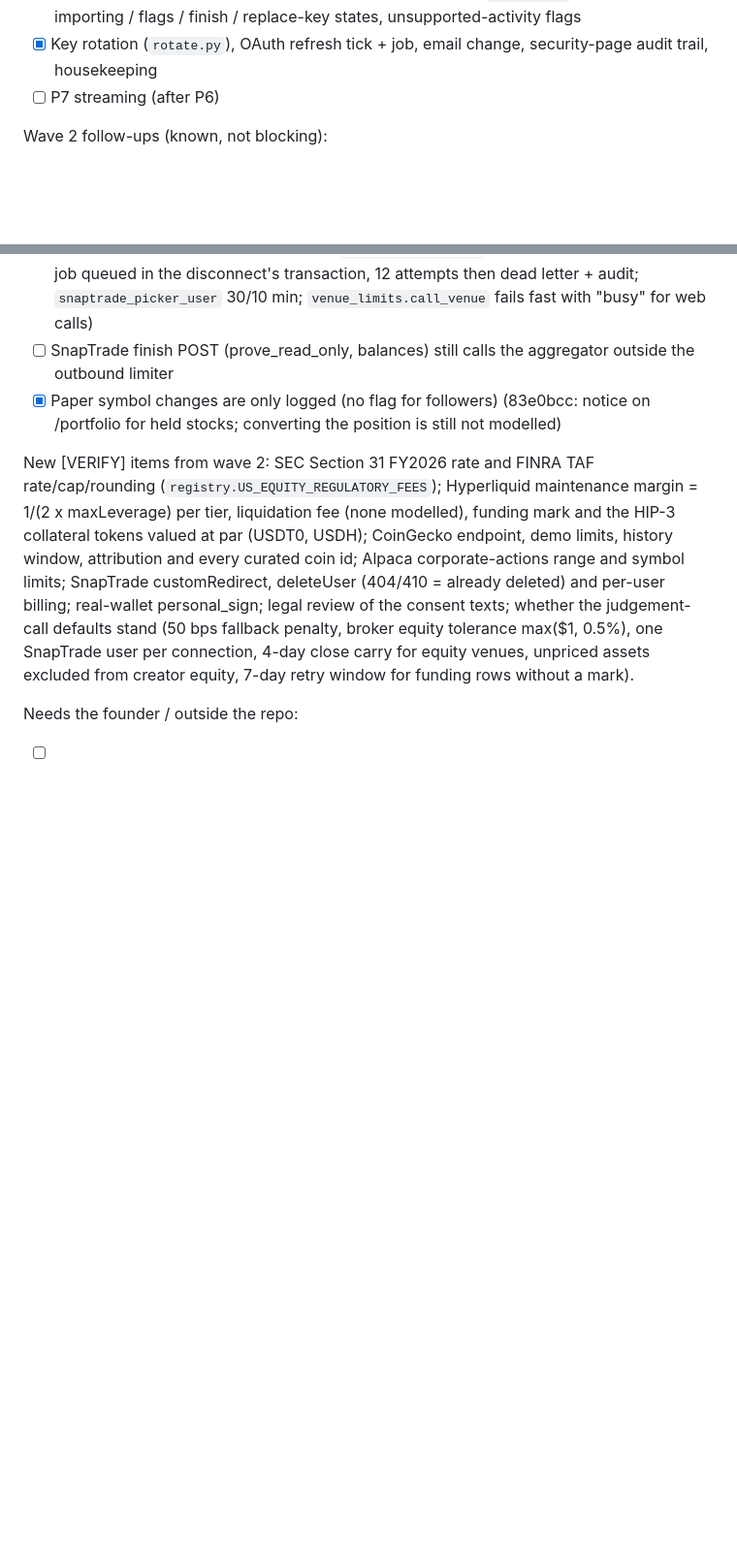
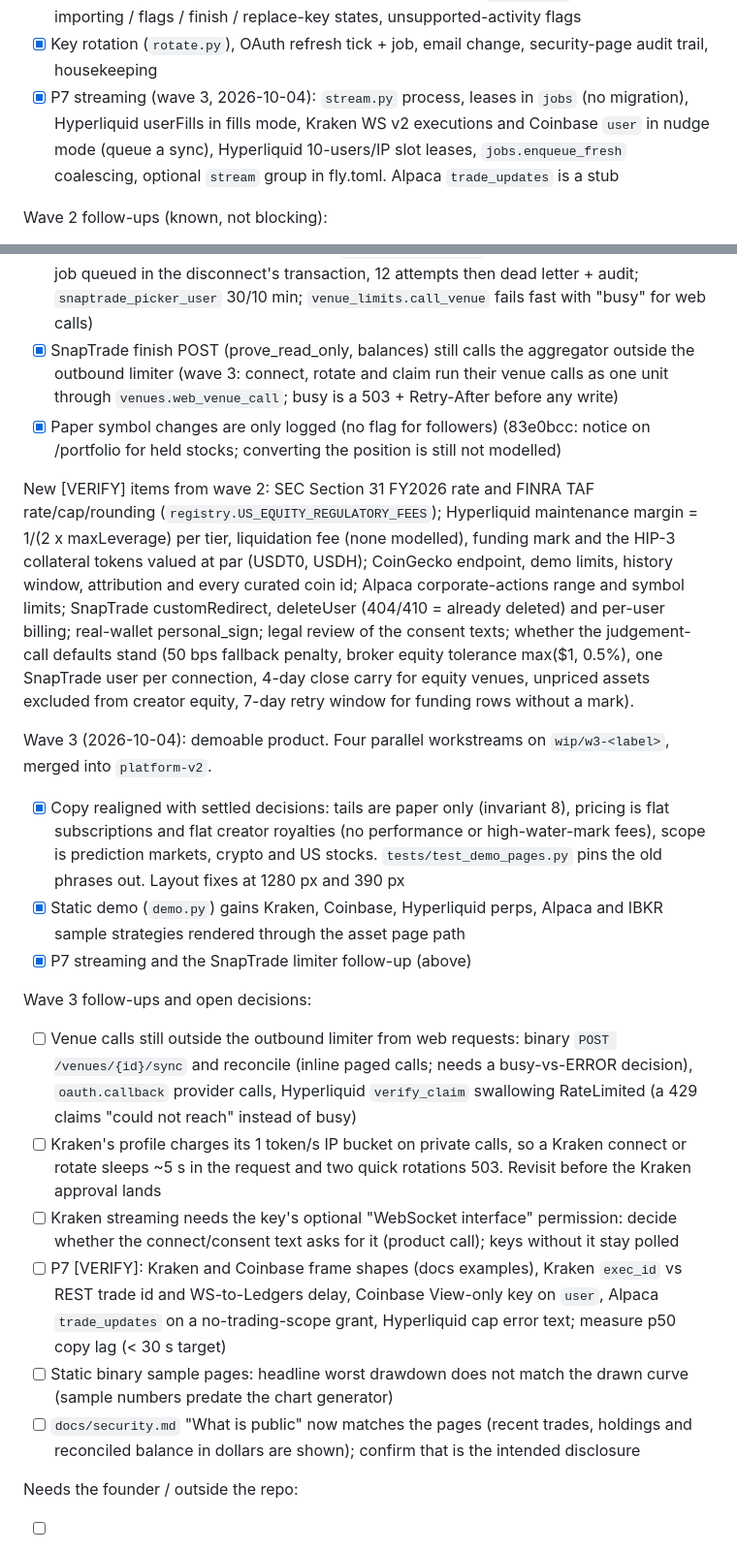
Before and after one commit to aiden-f-dsouza/alphamarket, a Markdown page: docs/implementation_plan.md, 2 parts joined by grey strips. Shown at 97% size. Drawn GitHub-style; blank space fills up the shorter version.

Commit message:
Docs: wave 3 status, stream process in CLAUDE.md, follow-ups
Co-Authored-By: Claude Opus 5.5 <noreply@anthropic.com>

```diff
--- a/docs/implementation_plan.md
+++ b/docs/implementation_plan.md
@@ -552,7 +552,11 @@ Hyperliquid perp copy, funding and liquidation).
       / flags / finish / replace-key states, unsupported-activity flags
 - [x] Key rotation (`rotate.py`), OAuth refresh tick + job, email change,
       security-page audit trail, housekeeping
-- [ ] P7 streaming (after P6)
+- [x] P7 streaming (wave 3, 2026-10-04): `stream.py` process, leases in
+      `jobs` (no migration), Hyperliquid userFills in fills mode, Kraken WS v2
+      executions and Coinbase `user` in nudge mode (queue a sync), Hyperliquid
+      10-users/IP slot leases, `jobs.enqueue_fresh` coalescing, optional
+      `stream` group in fly.toml. Alpaca `trade_updates` is a stub
 
 Wave 2 follow-ups (known, not blocking):
 
@@ -583,8 +587,10 @@ Wave 2 follow-ups (known, not blocking):
       disconnect's transaction, 12 attempts then dead letter + audit;
       `snaptrade_picker_user` 30/10 min; `venue_limits.call_venue` fails
       fast with "busy" for web calls)
-- [ ] SnapTrade finish POST (prove_read_only, balances) still calls the
-      aggregator outside the outbound limiter
+- [x] SnapTrade finish POST (prove_read_only, balances) still calls the
+      aggregator outside the outbound limiter (wave 3: connect, rotate and
+      claim run their venue calls as one unit through `venues.web_venue_call`;
+      busy is a 503 + Retry-After before any write)
 - [x] Paper symbol changes are only logged (no flag for followers)
       (83e0bcc: notice on /portfolio for held stocks; converting the
       position is still not modelled)
@@ -603,6 +609,41 @@ tolerance max($1, 0.5%), one SnapTrade user per connection, 4-day close
 carry for equity venues, unpriced assets excluded from creator equity,
 7-day retry window for funding rows without a mark).
 
+Wave 3 (2026-10-04): demoable product. Four parallel workstreams on
+`wip/w3-<label>`, merged into `platform-v2`.
+
+- [x] Copy realigned with settled decisions: tails are paper only (invariant
+      8), pricing is flat subscriptions and flat creator royalties (no
+      performance or high-water-mark fees), scope is prediction markets,
+      crypto and US stocks. `tests/test_demo_pages.py` pins the old phrases
+      out. Layout fixes at 1280 px and 390 px
+- [x] Static demo (`demo.py`) gains Kraken, Coinbase, Hyperliquid perps,
+      Alpaca and IBKR sample strategies rendered through the asset page path
+- [x] P7 streaming and the SnapTrade limiter follow-up (above)
+
+Wave 3 follow-ups and open decisions:
+
+- [ ] Venue calls still outside the outbound limiter from web requests:
+      binary `POST /venues/{id}/sync` and reconcile (inline paged calls;
+      needs a busy-vs-ERROR decision), `oauth.callback` provider calls,
+      Hyperliquid `verify_claim` swallowing RateLimited (a 429 claims
+      "could not reach" instead of busy)
+- [ ] Kraken's profile charges its 1 token/s IP bucket on private calls, so a
+      Kraken connect or rotate sleeps ~5 s in the request and two quick
+      rotations 503. Revisit before the Kraken approval lands
+- [ ] Kraken streaming needs the key's optional "WebSocket interface"
+      permission: decide whether the connect/consent text asks for it
+      (product call); keys without it stay polled
+- [ ] P7 [VERIFY]: Kraken and Coinbase frame shapes (docs examples),
+      Kraken `exec_id` vs REST trade id and WS-to-Ledgers delay, Coinbase
+      View-only key on `user`, Alpaca `trade_updates` on a no-trading-scope
+      grant, Hyperliquid cap error text; measure p50 copy lag (< 30 s target)
+- [ ] Static binary sample pages: headline worst drawdown does not match the
+      drawn curve (sample numbers predate the chart generator)
+- [ ] `docs/security.md` "What is public" now matches the pages (recent
+      trades, holdings and reconciled balance in dollars are shown); confirm
+      that is the intended disclosure
+
 Needs the founder / outside the repo:
 
 - [ ] Open Kraken, Alpaca, IBKR accounts; run `scripts/<venue>_smoke.py` and
```
Also changed, not shown: CLAUDE.md (+7 -1 lines).
